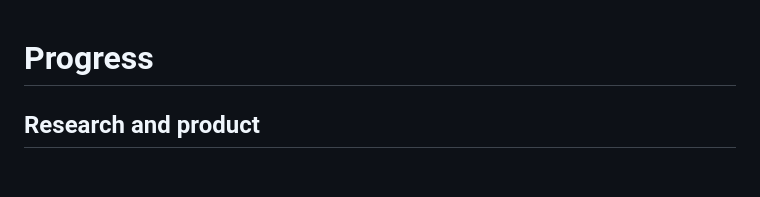
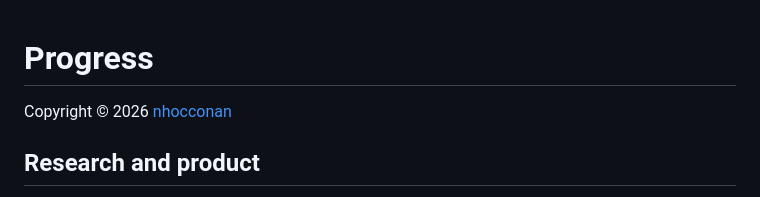
Before and after one commit to nhocconan/comic-sub-multiligual-comic-reading, a Markdown page: TASKS.md, the part around the change. GitHub-like rendering; blank space fills up the shorter version.

```diff
--- a/TASKS.md
+++ b/TASKS.md
@@ -1,4 +1,6 @@
 # Progress
+
+Copyright © 2026 [nhocconan](https://x.com/nhocconan)
 
 ## Research and product
 
```
Also changed, not shown: HANDOFF.md (+2 -0 lines).
